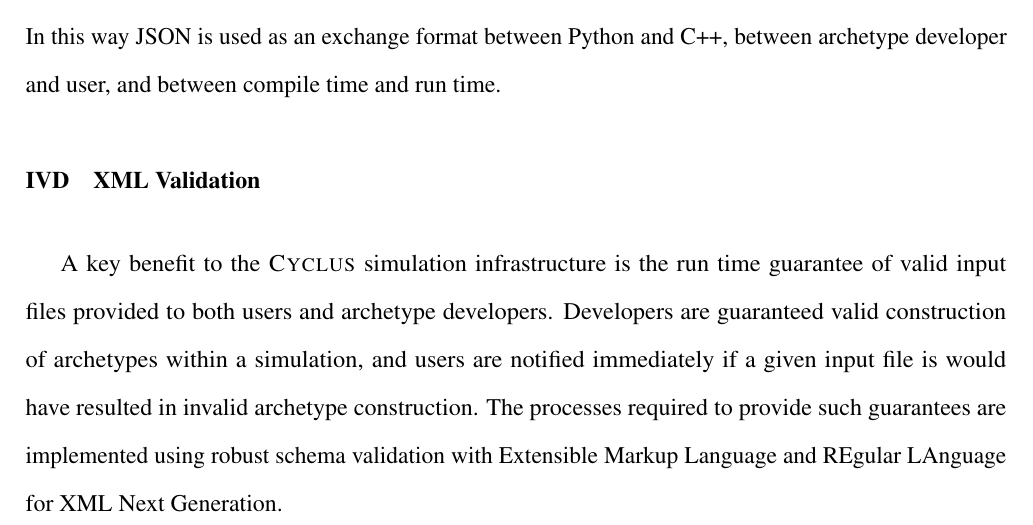
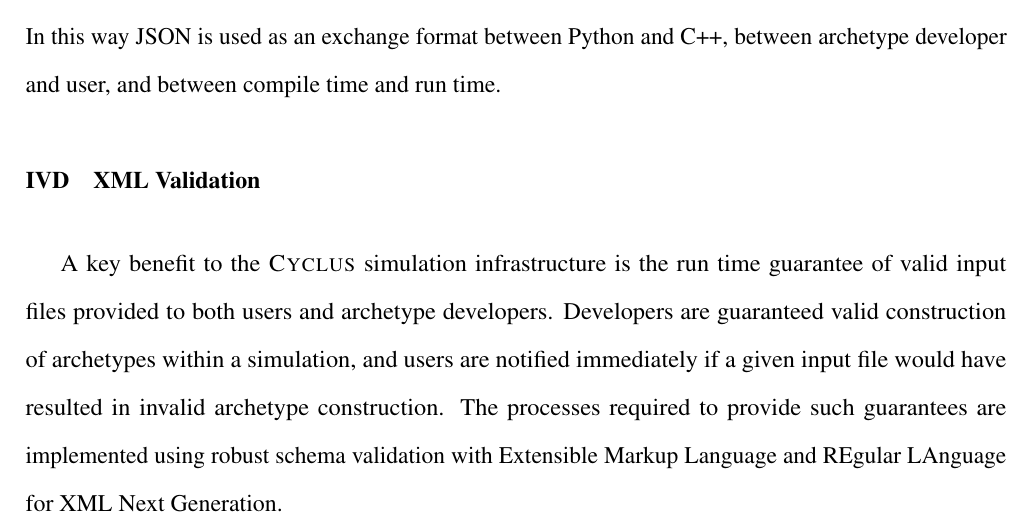
Before and after one commit to cyclus/archetype-paper, a LaTeX document (paper.tex, which reads implementation.tex): part of page 42 of 49, cut so that both start at the same text. Compiled offline with pdfLaTeX.

Commit message:
typo fix

```diff
--- a/implementation.tex
+++ b/implementation.tex
@@ -966,7 +966,7 @@ archetype developer and user, and between compile time and run time.
 A key benefit to the \Cyclus simulation infrastructure is the run time guarantee
 of valid input files provided to both users and archetype developers. Developers
 are guaranteed valid construction of archetypes within a simulation, and users
-are notified immediately if a given input file is would have resulted in invalid
+are notified immediately if a given input file would have resulted in invalid
 archetype construction. The processes required to provide such guarantees are
 implemented using robust schema validation with \acrlong{XML} and \acrlong{RNG}.
 
```
